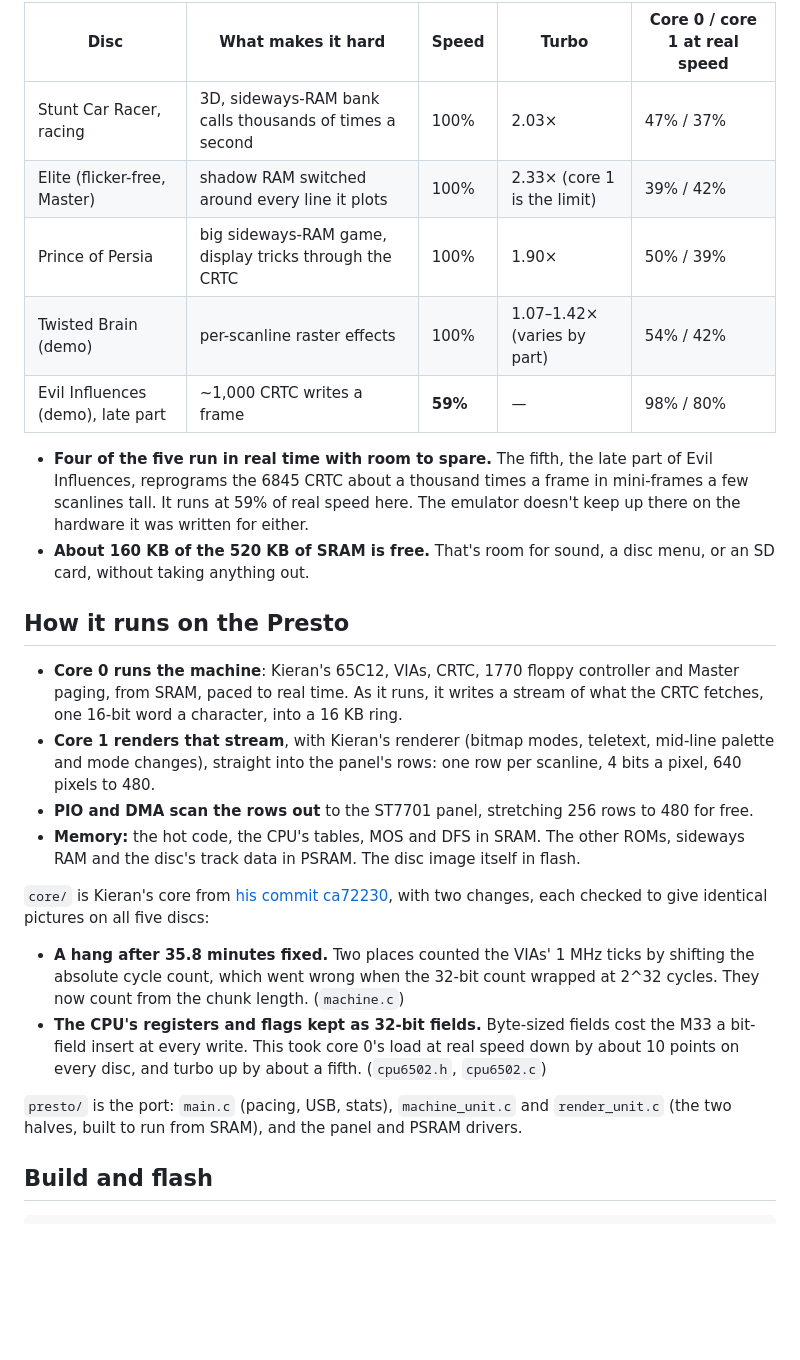
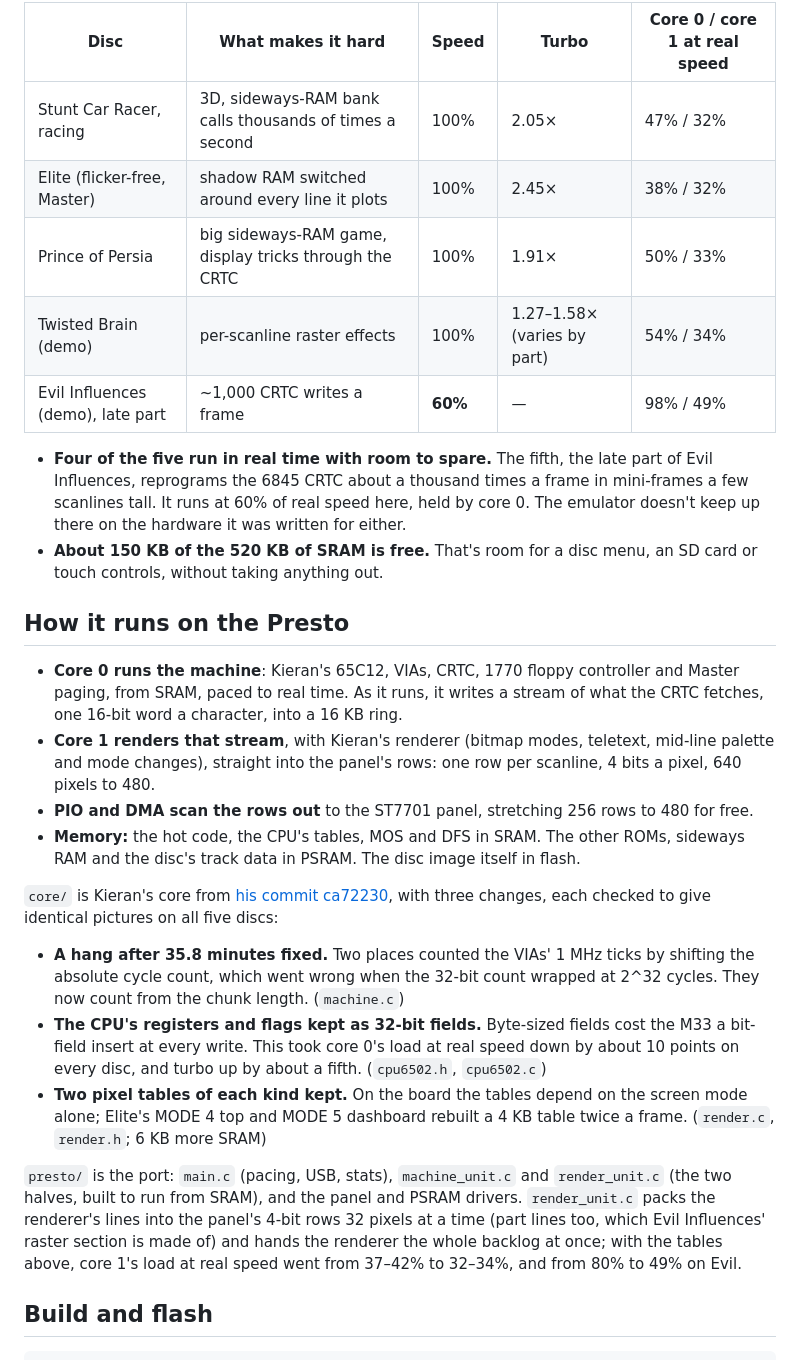
Before and after one commit to 8bitkick/rp2350-bbc-micro, a Markdown page: README.md, the part around one of its changes. Drawn GitHub-style; blank space fills up the shorter version.

```diff
--- a/README.md
+++ b/README.md
@@ -27,18 +27,18 @@ same run with the throttle off, so it shows how much headroom is left.
 
 | Disc | What makes it hard | Speed | Turbo | Core 0 / core 1 at real speed |
 |---|---|---|---|---|
-| Stunt Car Racer, racing | 3D, sideways-RAM bank calls thousands of times a second | 100% | 2.03× | 47% / 37% |
-| Elite (flicker-free, Master) | shadow RAM switched around every line it plots | 100% | 2.33× (core 1 is the limit) | 39% / 42% |
-| Prince of Persia | big sideways-RAM game, display tricks through the CRTC | 100% | 1.90× | 50% / 39% |
-| Twisted Brain (demo) | per-scanline raster effects | 100% | 1.07–1.42× (varies by part) | 54% / 42% |
-| Evil Influences (demo), late part | ~1,000 CRTC writes a frame | **59%** | — | 98% / 80% |
+| Stunt Car Racer, racing | 3D, sideways-RAM bank calls thousands of times a second | 100% | 2.05× | 47% / 32% |
+| Elite (flicker-free, Master) | shadow RAM switched around every line it plots | 100% | 2.45× | 38% / 32% |
+| Prince of Persia | big sideways-RAM game, display tricks through the CRTC | 100% | 1.91× | 50% / 33% |
+| Twisted Brain (demo) | per-scanline raster effects | 100% | 1.27–1.58× (varies by part) | 54% / 34% |
+| Evil Influences (demo), late part | ~1,000 CRTC writes a frame | **60%** | — | 98% / 49% |
 
 - **Four of the five run in real time with room to spare.** The fifth, the late part of Evil
   Influences, reprograms the 6845 CRTC about a thousand times a frame in mini-frames a few
-  scanlines tall. It runs at 59% of real speed here. The emulator doesn't keep up there on the hardware it
+  scanlines tall. It runs at 60% of real speed here, held by core 0. The emulator doesn't keep up there on the hardware it
   was written for either.
-- **About 160 KB of the 520 KB of SRAM is free.** That's room for sound, a disc menu, or an SD
-  card, without taking anything out.
+- **About 150 KB of the 520 KB of SRAM is free.** That's room for a disc menu, an SD card or
+  touch controls, without taking anything out.
 
 ## How it runs on the Presto
 
@@ -53,7 +53,7 @@ same run with the throttle off, so it shows how much headroom is left.
   and the disc's track data in PSRAM. The disc image itself in flash.
 
 `core/` is Kieran's core from [his commit ca72230](https://github.com/kieranhj/esp32-beeb/tree/ca72230),
-with two changes, each checked to give identical pictures on all five discs:
+with three changes, each checked to give identical pictures on all five discs:
 
 - **A hang after 35.8 minutes fixed.** Two places counted the VIAs' 1 MHz ticks by shifting the
   absolute cycle count, which went wrong when the 32-bit count wrapped at 2^32 cycles. They now
@@ -61,9 +61,16 @@ with two changes, each checked to give identical pictures on all five discs:
 - **The CPU's registers and flags kept as 32-bit fields.** Byte-sized fields cost the M33 a
   bit-field insert at every write. This took core 0's load at real speed down by about 10 points
   on every disc, and turbo up by about a fifth. (`cpu6502.h`, `cpu6502.c`)
+- **Two pixel tables of each kind kept.** On the board the tables depend on the screen mode alone;
+  Elite's MODE 4 top and MODE 5 dashboard rebuilt a 4 KB table twice a frame. (`render.c`,
+  `render.h`; 6 KB more SRAM)
 
 `presto/` is the port: `main.c` (pacing, USB, stats), `machine_unit.c` and `render_unit.c` (the
-two halves, built to run from SRAM), and the panel and PSRAM drivers.
+two halves, built to run from SRAM), and the panel and PSRAM drivers. `render_unit.c` packs the
+renderer's lines into the panel's 4-bit rows 32 pixels at a time (part lines too, which Evil
+Influences' raster section is made of) and hands the renderer the whole backlog at once; with the
+tables above, core 1's load at real speed went from 37–42% to 32–34%, and from 80% to 49% on
+Evil.
 
 ## Build and flash
 
```
Also changed, not shown: other parts of README.md (+1 -1 lines), docs/shot-elite.png, docs/turbo-compare.png, 3 other files.
